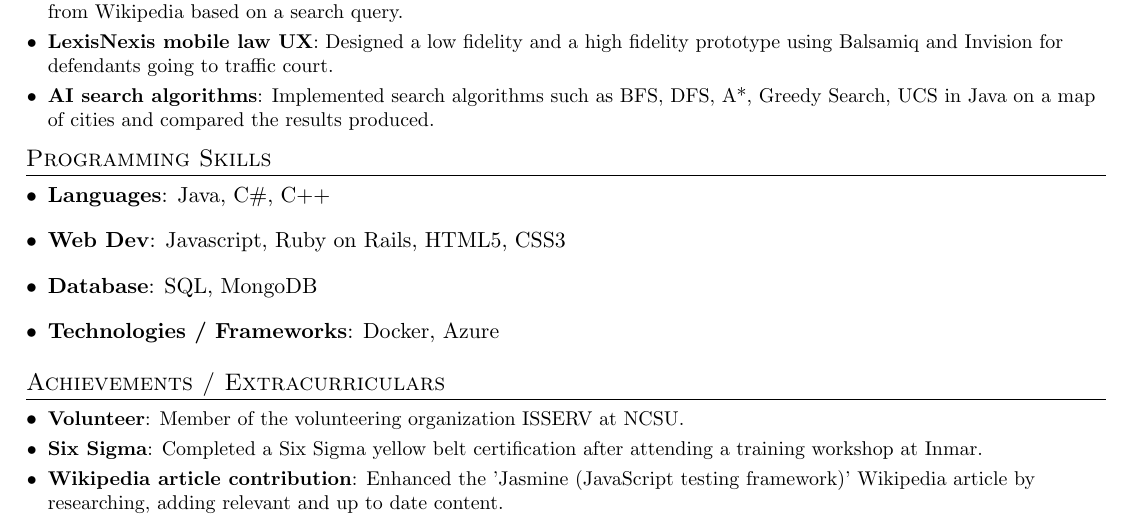
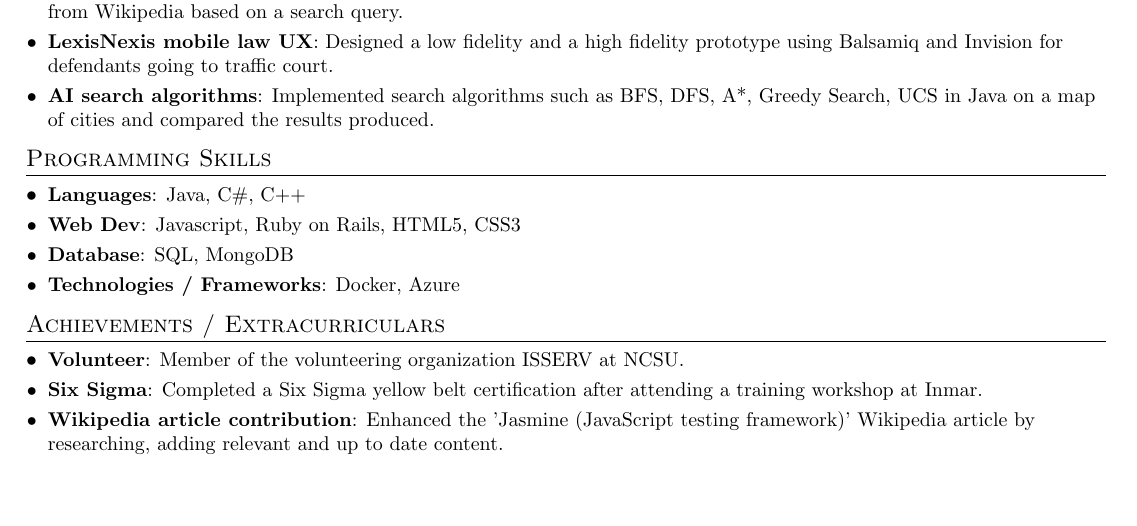
Before and after one commit to samuelgonsalves/resume, a LaTeX CV (my_resume.tex): part of the page, cut so that both start at the same text, the shorter picture padded with empty space. Compiled offline with pdfLaTeX.

Commit message:
Fixed formatting issues with bullet points

```diff
--- a/my_resume.tex
+++ b/my_resume.tex
@@ -129,18 +129,10 @@
 
 \section{Programming Skills}
   \resumeSubHeadingListStart
-    \item{
-		\textbf{Languages}{: Java, C\#, C++}
-    }
-    \item{
-        \textbf{Web Dev}{: Javascript, Ruby on Rails, HTML5, CSS3}
-    }
-    \item{
-        \textbf{Database}{: SQL, MongoDB}
-    }
-    \item{
-        \textbf{Technologies / Frameworks}{: Docker, Azure}
-    }
+    \resumeSubItem{Languages}{Java, C\#, C++}
+    \resumeSubItem{Web Dev}{Javascript, Ruby on Rails, HTML5, CSS3}
+    \resumeSubItem{Database}{SQL, MongoDB}
+    \resumeSubItem{Technologies / Frameworks}{Docker, Azure}
   \resumeSubHeadingListEnd
 
 %---------EXTRACURRICULARS-------------
```
